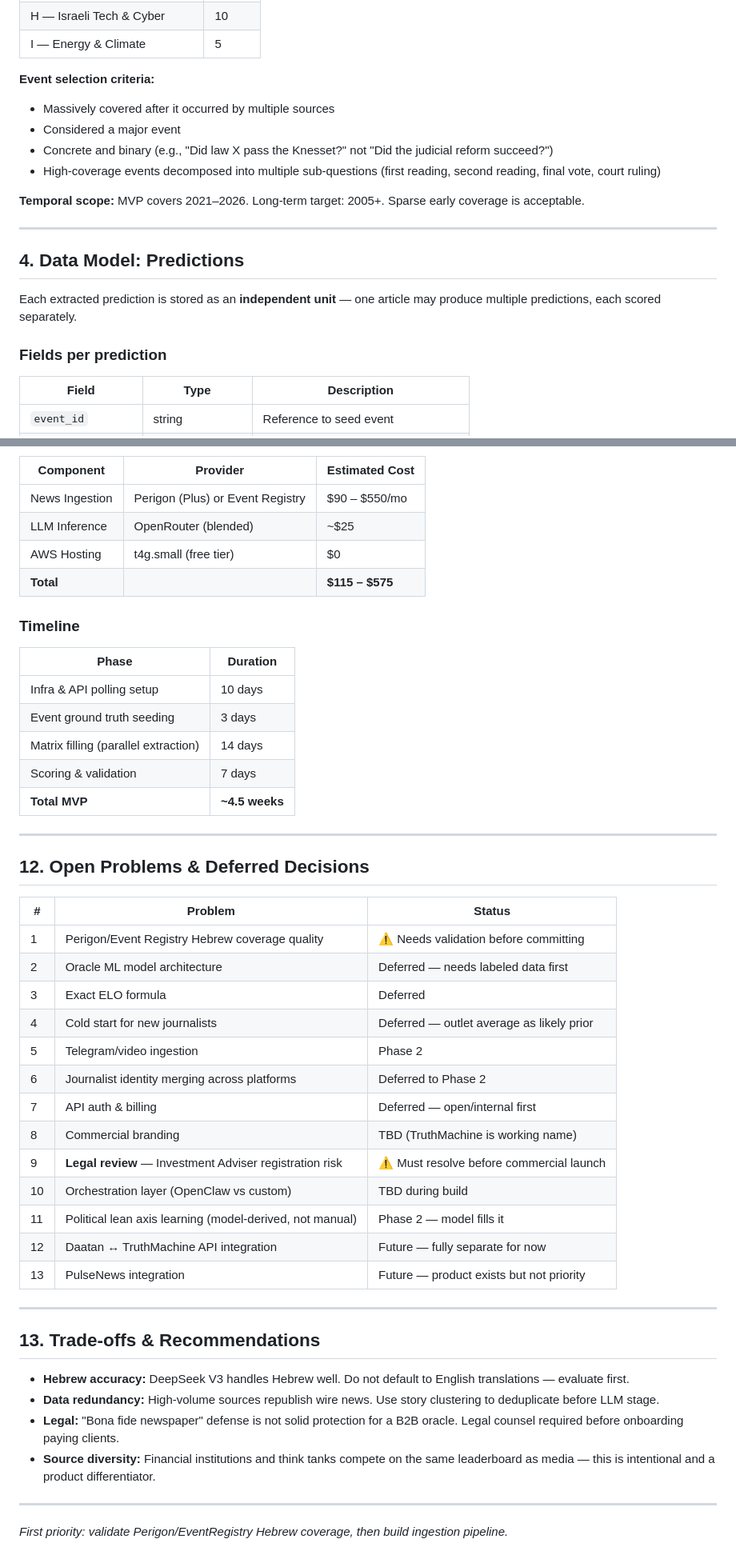
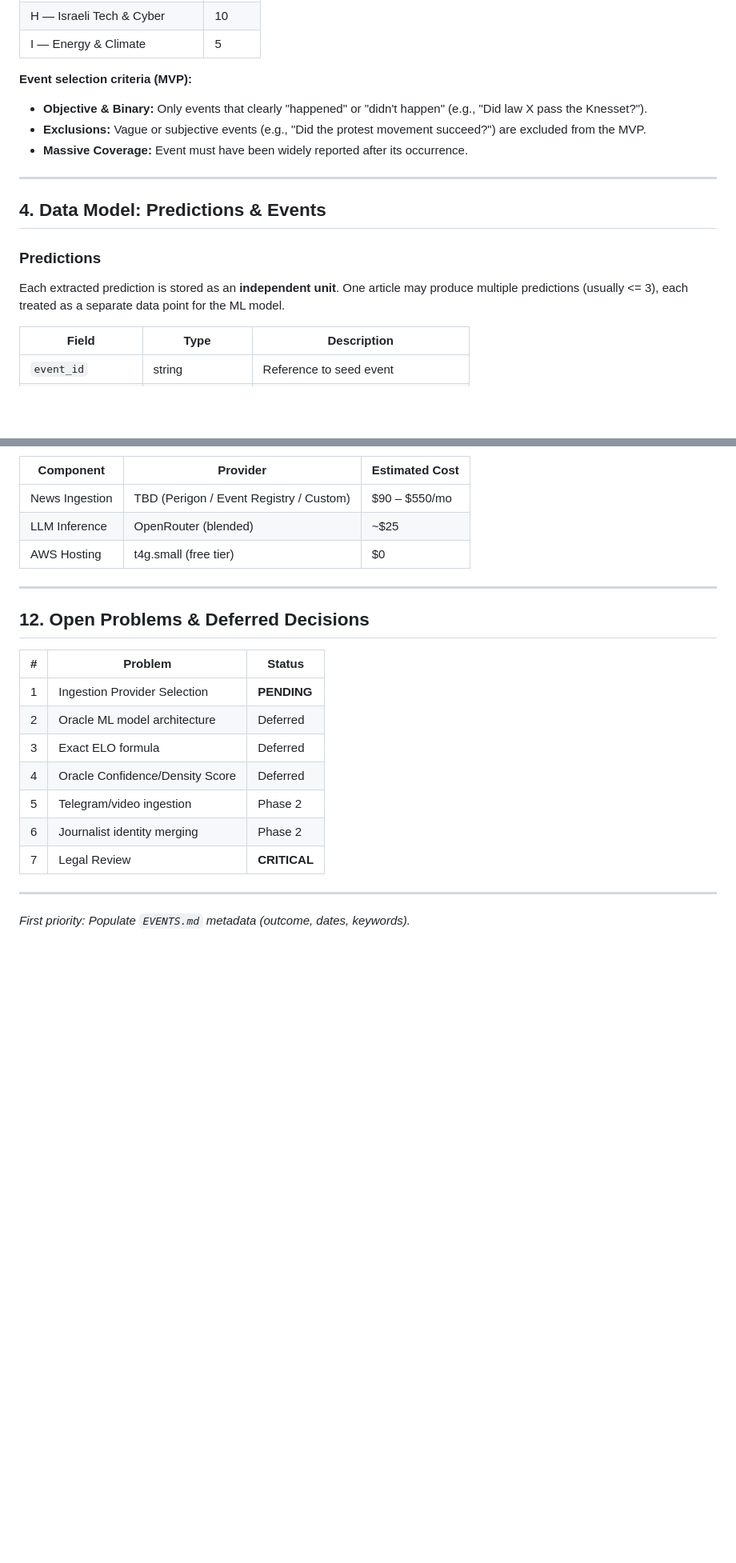
Before and after one commit to komapc/retro, a Markdown page: TruthMachine/DESIGN_PLAN.md, 2 parts joined by grey strips. Shown at 80% size. GitHub-like rendering; blank space fills up the shorter version.

```diff
--- a/TruthMachine/DESIGN_PLAN.md
+++ b/TruthMachine/DESIGN_PLAN.md
@@ -87,21 +87,17 @@ Store journalist byline when available. Score at outlet level only when byline i
 | H — Israeli Tech & Cyber | 10 |
 | I — Energy & Climate | 5 |
 
-**Event selection criteria:**
-- Massively covered after it occurred by multiple sources
-- Considered a major event
-- Concrete and binary (e.g., "Did law X pass the Knesset?" not "Did the judicial reform succeed?")
-- High-coverage events decomposed into multiple sub-questions (first reading, second reading, final vote, court ruling)
-
-**Temporal scope:** MVP covers 2021–2026. Long-term target: 2005+. Sparse early coverage is acceptable.
+**Event selection criteria (MVP):**
+- **Objective & Binary:** Only events that clearly "happened" or "didn't happen" (e.g., "Did law X pass the Knesset?").
+- **Exclusions:** Vague or subjective events (e.g., "Did the protest movement succeed?") are excluded from the MVP.
+- **Massive Coverage:** Event must have been widely reported after its occurrence.
 
 ---
 
-## 4. Data Model: Predictions
+## 4. Data Model: Predictions & Events
 
-Each extracted prediction is stored as an **independent unit** — one article may produce multiple predictions, each scored separately.
-
-### Fields per prediction
+### Predictions
+Each extracted prediction is stored as an **independent unit**. One article may produce multiple predictions (usually <= 3), each treated as a separate data point for the ML model.
 
 | Field | Type | Description |
 |---|---|---|
@@ -234,20 +210,9 @@ The API is the product.
 
 | Component | Provider | Estimated Cost |
 |---|---|---|
-| News Ingestion | Perigon (Plus) or Event Registry | $90 – $550/mo |
+| News Ingestion | TBD (Perigon / Event Registry / Custom) | $90 – $550/mo |
 | LLM Inference | OpenRouter (blended) | ~$25 |
 | AWS Hosting | t4g.small (free tier) | $0 |
-| **Total** | | **$115 – $575** |
-
-### Timeline
-
-| Phase | Duration |
-|---|---|
-| Infra & API polling setup | 10 days |
-| Event ground truth seeding | 3 days |
-| Matrix filling (parallel extraction) | 14 days |
-| Scoring & validation | 7 days |
-| **Total MVP** | **~4.5 weeks** |
 
 ---
 
@@ -255,29 +220,14 @@ The API is the product.
 
 | # | Problem | Status |
 |---|---|---|
-| 1 | Perigon/Event Registry Hebrew coverage quality | ⚠️ Needs validation before committing |
-| 2 | Oracle ML model architecture | Deferred — needs labeled data first |
+| 1 | Ingestion Provider Selection | **PENDING** |
+| 2 | Oracle ML model architecture | Deferred |
 | 3 | Exact ELO formula | Deferred |
-| 4 | Cold start for new journalists | Deferred — outlet average as likely prior |
+| 4 | Oracle Confidence/Density Score | Deferred |
 | 5 | Telegram/video ingestion | Phase 2 |
-| 6 | Journalist identity merging across platforms | Deferred to Phase 2 |
-| 7 | API auth & billing | Deferred — open/internal first |
-| 8 | Commercial branding | TBD (TruthMachine is working name) |
-| 9 | **Legal review** — Investment Adviser registration risk | ⚠️ Must resolve before commercial launch |
-| 10 | Orchestration layer (OpenClaw vs custom) | TBD during build |
-| 11 | Political lean axis learning (model-derived, not manual) | Phase 2 — model fills it |
-| 12 | Daatan ↔ TruthMachine API integration | Future — fully separate for now |
-| 13 | PulseNews integration | Future — product exists but not priority |
+| 6 | Journalist identity merging | Phase 2 |
+| 7 | Legal Review | **CRITICAL** |
 
 ---
 
-## 13. Trade-offs & Recommendations
-
-- **Hebrew accuracy:** DeepSeek V3 handles Hebrew well. Do not default to English translations — evaluate first.
-- **Data redundancy:** High-volume sources republish wire news. Use story clustering to deduplicate before LLM stage.
-- **Legal:** "Bona fide newspaper" defense is not solid protection for a B2B oracle. Legal counsel required before onboarding paying clients.
-- **Source diversity:** Financial institutions and think tanks compete on the same leaderboard as media — this is intentional and a product differentiator.
-
----
-
-*First priority: validate Perigon/EventRegistry Hebrew coverage, then build ingestion pipeline.*
+*First priority: Populate `EVENTS.md` metadata (outcome, dates, keywords).*
```
Also changed, not shown: other parts of TruthMachine/DESIGN_PLAN.md (+31 -51 lines), TruthMachine/EVENTS.md (+6 -4 lines).
